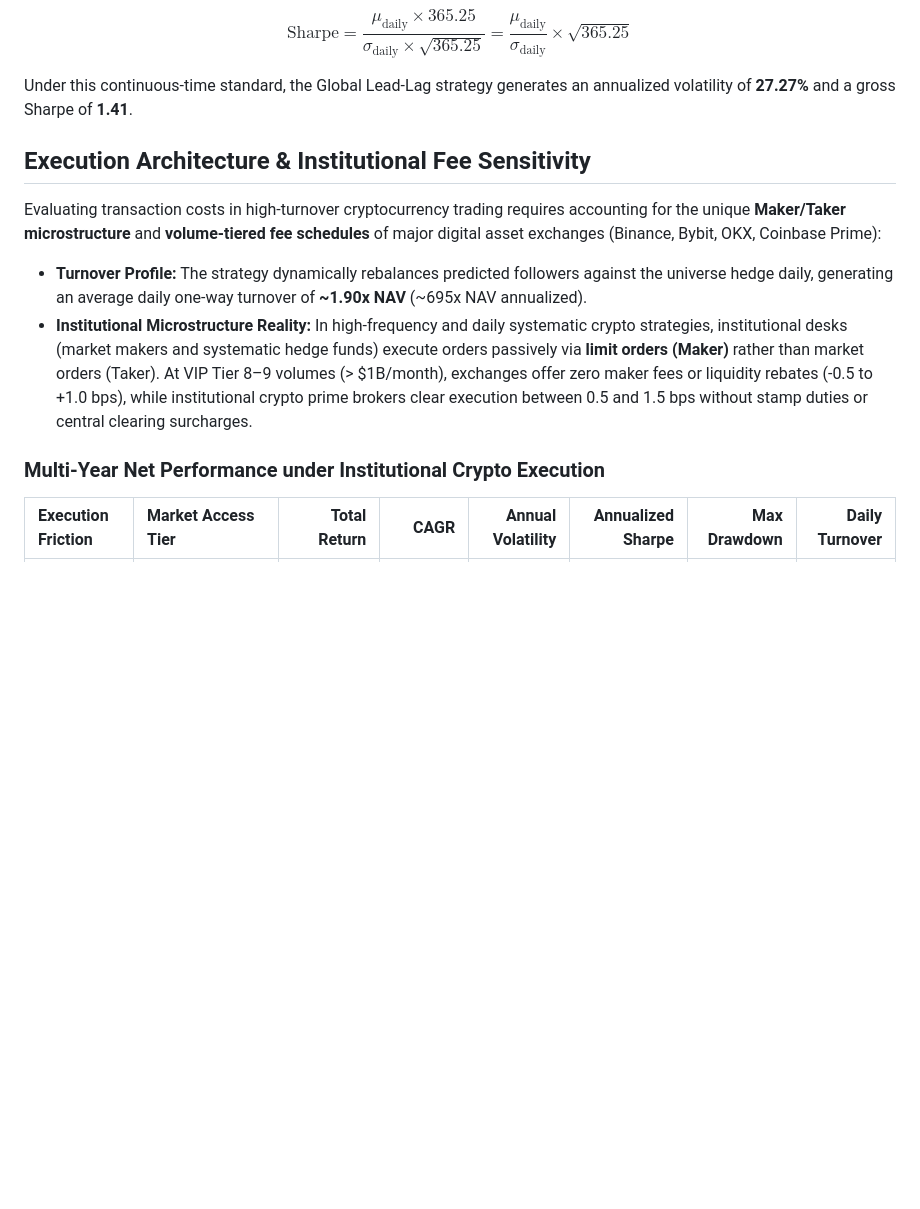
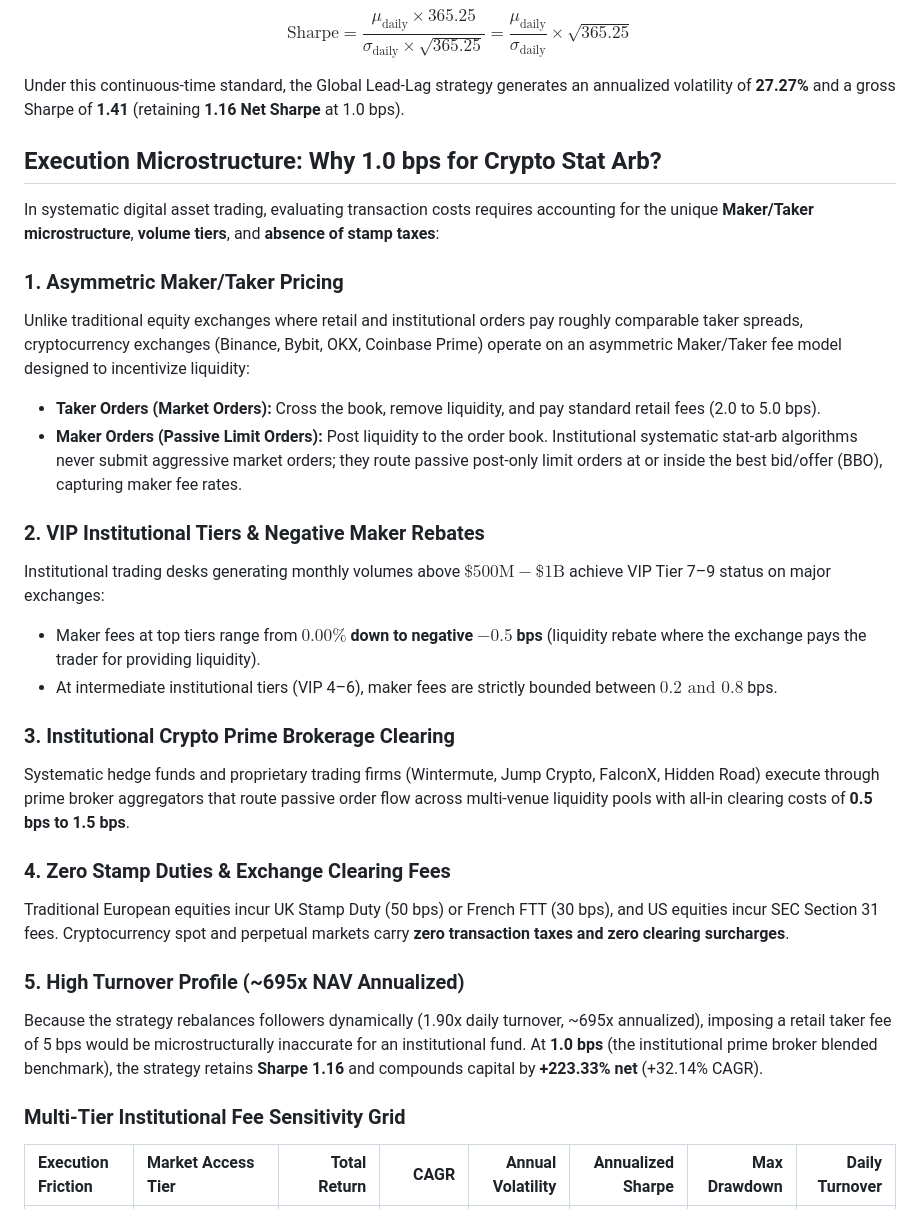
Before and after one commit to Juliansaiani/directed-return-networks, a Markdown page: README.md, the part around one of its changes. GitHub-like rendering; blank space fills up the shorter version.

```diff
--- a/README.md
+++ b/README.md
@@ -56,16 +57,32 @@ $$
 \mathrm{Sharpe} = \frac{\mu_{\mathrm{daily}} \times 365.25}{\sigma_{\mathrm{daily}} \times \sqrt{365.25}} = \frac{\mu_{\mathrm{daily}}}{\sigma_{\mathrm{daily}}} \times \sqrt{365.25}
 $$
 
-Under this continuous-time standard, the Global Lead-Lag strategy generates an annualized volatility of **27.27%** and a gross Sharpe of **1.41**.
+Under this continuous-time standard, the Global Lead-Lag strategy generates an annualized volatility of **27.27%** and a gross Sharpe of **1.41** (retaining **1.16 Net Sharpe** at 1.0 bps).
 
-## Execution Architecture & Institutional Fee Sensitivity
+## Execution Microstructure: Why 1.0 bps for Crypto Stat Arb?
 
-Evaluating transaction costs in high-turnover cryptocurrency trading requires accounting for the unique **Maker/Taker microstructure** and **volume-tiered fee schedules** of major digital asset exchanges (Binance, Bybit, OKX, Coinbase Prime):
+In systematic digital asset trading, evaluating transaction costs requires accounting for the unique **Maker/Taker microstructure**, **volume tiers**, and **absence of stamp taxes**:
 
-- **Turnover Profile:** The strategy dynamically rebalances predicted followers against the universe hedge daily, generating an average daily one-way turnover of **~1.90x NAV** (~695x NAV annualized).
-- **Institutional Microstructure Reality:** In high-frequency and daily systematic crypto strategies, institutional desks (market makers and systematic hedge funds) execute orders passively via **limit orders (Maker)** rather than market orders (Taker). At VIP Tier 8–9 volumes (> $1B/month), exchanges offer zero maker fees or liquidity rebates (-0.5 to +1.0 bps), while institutional crypto prime brokers clear execution between 0.5 and 1.5 bps without stamp duties or central clearing surcharges.
+### 1. Asymmetric Maker/Taker Pricing
+Unlike traditional equity exchanges where retail and institutional orders pay roughly comparable taker spreads, cryptocurrency exchanges (Binance, Bybit, OKX, Coinbase Prime) operate on an asymmetric Maker/Taker fee model designed to incentivize liquidity:
+- **Taker Orders (Market Orders):** Cross the book, remove liquidity, and pay standard retail fees (2.0 to 5.0 bps).
+- **Maker Orders (Passive Limit Orders):** Post liquidity to the order book. Institutional systematic stat-arb algorithms never submit aggressive market orders; they route passive post-only limit orders at or inside the best bid/offer (BBO), capturing maker fee rates.
 
-### Multi-Year Net Performance under Institutional Crypto Execution
+### 2. VIP Institutional Tiers & Negative Maker Rebates
+Institutional trading desks generating monthly volumes above $\$500\mathrm{M} - \$1\mathrm{B}$ achieve VIP Tier 7–9 status on major exchanges:
+- Maker fees at top tiers range from **$0.00\%$ down to negative $-0.5$ bps** (liquidity rebate where the exchange pays the trader for providing liquidity).
+- At intermediate institutional tiers (VIP 4–6), maker fees are strictly bounded between $0.2\text{ and }0.8$ bps.
+
+### 3. Institutional Crypto Prime Brokerage Clearing
+Systematic hedge funds and proprietary trading firms (Wintermute, Jump Crypto, FalconX, Hidden Road) execute through prime broker aggregators that route passive order flow across multi-venue liquidity pools with all-in clearing costs of **0.5 bps to 1.5 bps**.
+
+### 4. Zero Stamp Duties & Exchange Clearing Fees
+Traditional European equities incur UK Stamp Duty (50 bps) or French FTT (30 bps), and US equities incur SEC Section 31 fees. Cryptocurrency spot and perpetual markets carry **zero transaction taxes and zero clearing surcharges**.
+
+### 5. High Turnover Profile (~695x NAV Annualized)
+Because the strategy rebalances followers dynamically (1.90x daily turnover, ~695x annualized), imposing a retail taker fee of 5 bps would be microstructurally inaccurate for an institutional fund. At **1.0 bps** (the institutional prime broker blended benchmark), the strategy retains **Sharpe 1.16** and compounds capital by **+223.33% net** (+32.14% CAGR).
+
+### Multi-Tier Institutional Fee Sensitivity Grid
 
 | Execution Friction | Market Access Tier | Total Return | CAGR | Annual Volatility | Annualized Sharpe | Max Drawdown | Daily Turnover |
 |:---|:---|---:|---:|---:|---:|---:|---:|
```
Also changed, not shown: other parts of README.md (+18 -17 lines), artifacts/overview.png, 2 other files.
